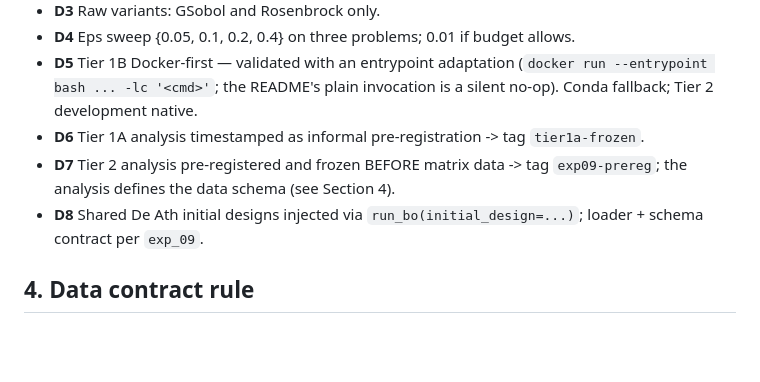
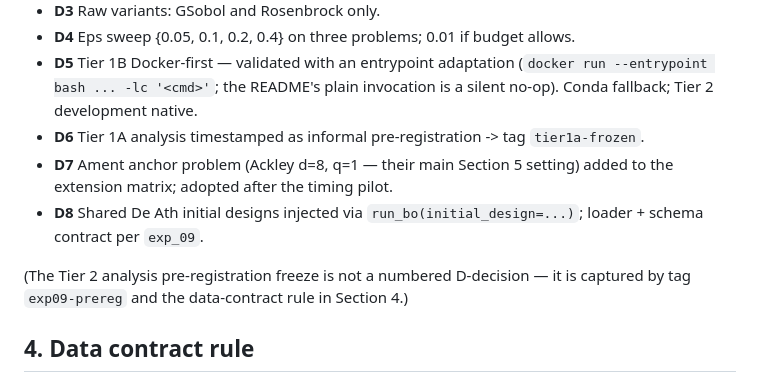
Before and after one commit to jianxhou/al-benchmark, a Markdown page: docs/handoff.md, the part around the change. Drawn GitHub-style; blank space fills up the shorter version.

Commit message:
Fix D7 assignment in handoff (Ament anchor problem)

```diff
--- a/docs/handoff.md
+++ b/docs/handoff.md
@@ -33,8 +33,10 @@ All factual outputs carry a confidence tag:
 - **D4** Eps sweep {0.05, 0.1, 0.2, 0.4} on three problems; 0.01 if budget allows.
 - **D5** Tier 1B Docker-first — validated with an entrypoint adaptation (`docker run --entrypoint bash ... -lc '<cmd>'`; the README's plain invocation is a silent no-op). Conda fallback; Tier 2 development native.
 - **D6** Tier 1A analysis timestamped as informal pre-registration -> tag `tier1a-frozen`.
-- **D7** Tier 2 analysis pre-registered and frozen BEFORE matrix data -> tag `exp09-prereg`; the analysis defines the data schema (see Section 4).
+- **D7** Ament anchor problem (Ackley d=8, q=1 — their main Section 5 setting) added to the extension matrix; adopted after the timing pilot.
 - **D8** Shared De Ath initial designs injected via `run_bo(initial_design=...)`; loader + schema contract per `exp_09`.
+
+(The Tier 2 analysis pre-registration freeze is not a numbered D-decision — it is captured by tag `exp09-prereg` and the data-contract rule in Section 4.)
 
 ## 4. Data contract rule
 
```
